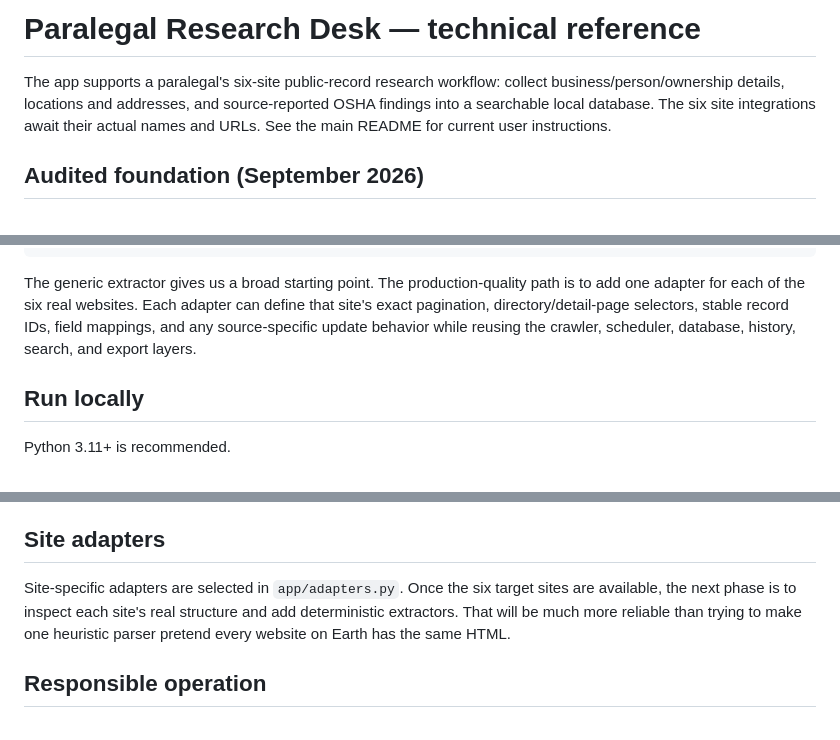
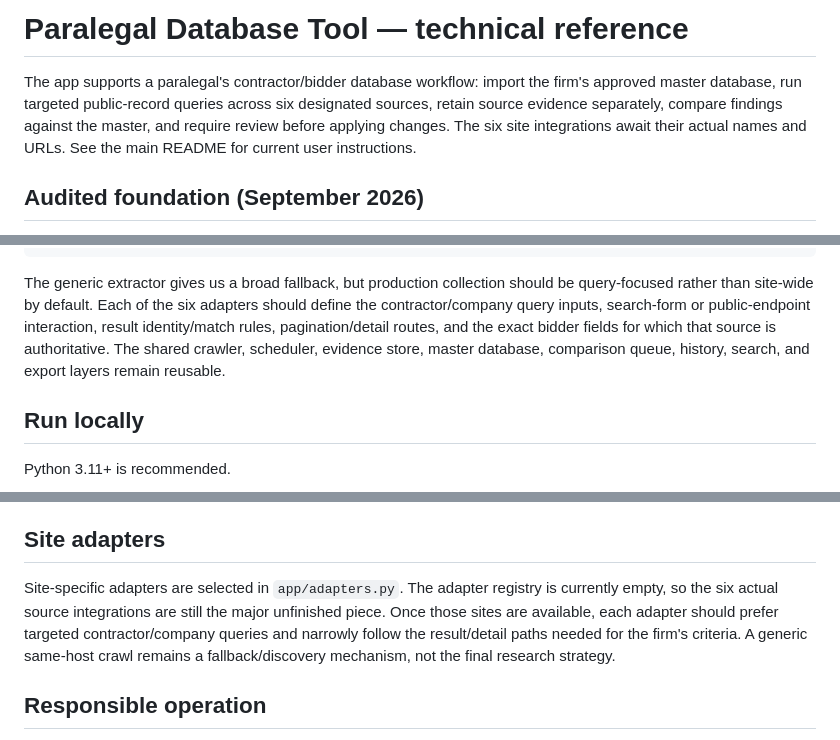
Before and after one commit to Electric714/DatabaseScrape-orginizetoolv1, a Markdown page: docs/TECHNICAL.md, 3 parts joined by grey strips. Rendered like a GitHub page.

Commit message:
Document query-focused Paralegal Database Tool architecture

````diff
--- a/docs/TECHNICAL.md
+++ b/docs/TECHNICAL.md
@@ -1,9 +1,6 @@
-# Paralegal Research Desk — technical reference
+# Paralegal Database Tool — technical reference
 
-The app supports a paralegal's six-site public-record research workflow: collect
-business/person/ownership details, locations and addresses, and source-reported
-OSHA findings into a searchable local database. The six site integrations await
-their actual names and URLs. See the main README for current user instructions.
+The app supports a paralegal's contractor/bidder database workflow: import the firm's approved master database, run targeted public-record queries across six designated sources, retain source evidence separately, compare findings against the master, and require review before applying changes. The six site integrations await their actual names and URLs. See the main README for current user instructions.
 
 ## Audited foundation (September 2026)
 
@@ -113,7 +110,7 @@ SQLite + record history
 Search + CSV/XLSX/JSON exports
 ```
 
-The generic extractor gives us a broad starting point. The production-quality path is to add one adapter for each of the six real websites. Each adapter can define that site's exact pagination, directory/detail-page selectors, stable record IDs, field mappings, and any source-specific update behavior while reusing the crawler, scheduler, database, history, search, and export layers.
+The generic extractor gives us a broad fallback, but production collection should be query-focused rather than site-wide by default. Each of the six adapters should define the contractor/company query inputs, search-form or public-endpoint interaction, result identity/match rules, pagination/detail routes, and the exact bidder fields for which that source is authoritative. The shared crawler, scheduler, evidence store, master database, comparison queue, history, search, and export layers remain reusable.
 
 ## Run locally
 
@@ -161,7 +158,7 @@ If the law firm eventually needs multiple crawler workers or substantially highe
 
 ## Site adapters
 
-Site-specific adapters are selected in `app/adapters.py`. Once the six target sites are available, the next phase is to inspect each site's real structure and add deterministic extractors. That will be much more reliable than trying to make one heuristic parser pretend every website on Earth has the same HTML.
+Site-specific adapters are selected in `app/adapters.py`. The adapter registry is currently empty, so the six actual source integrations are still the major unfinished piece. Once those sites are available, each adapter should prefer targeted contractor/company queries and narrowly follow the result/detail paths needed for the firm's criteria. A generic same-host crawl remains a fallback/discovery mechanism, not the final research strategy.
 
 ## Responsible operation
 
````
